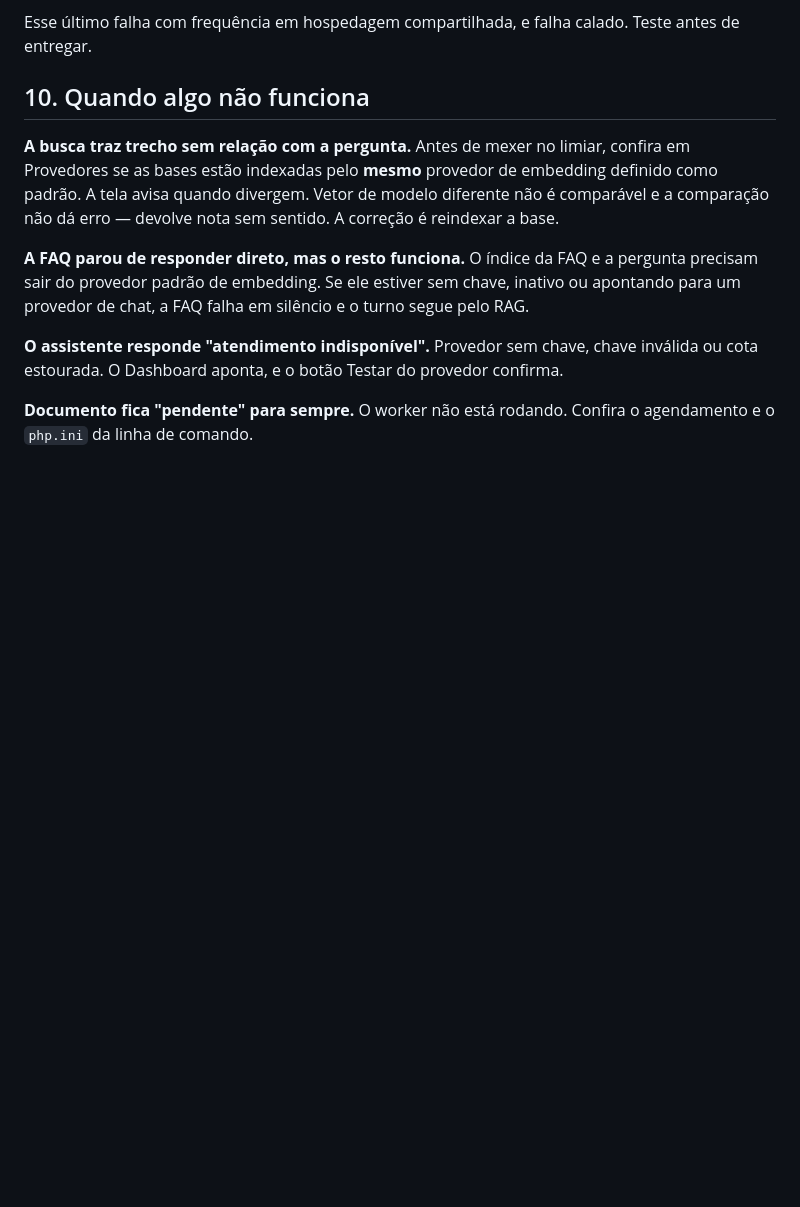
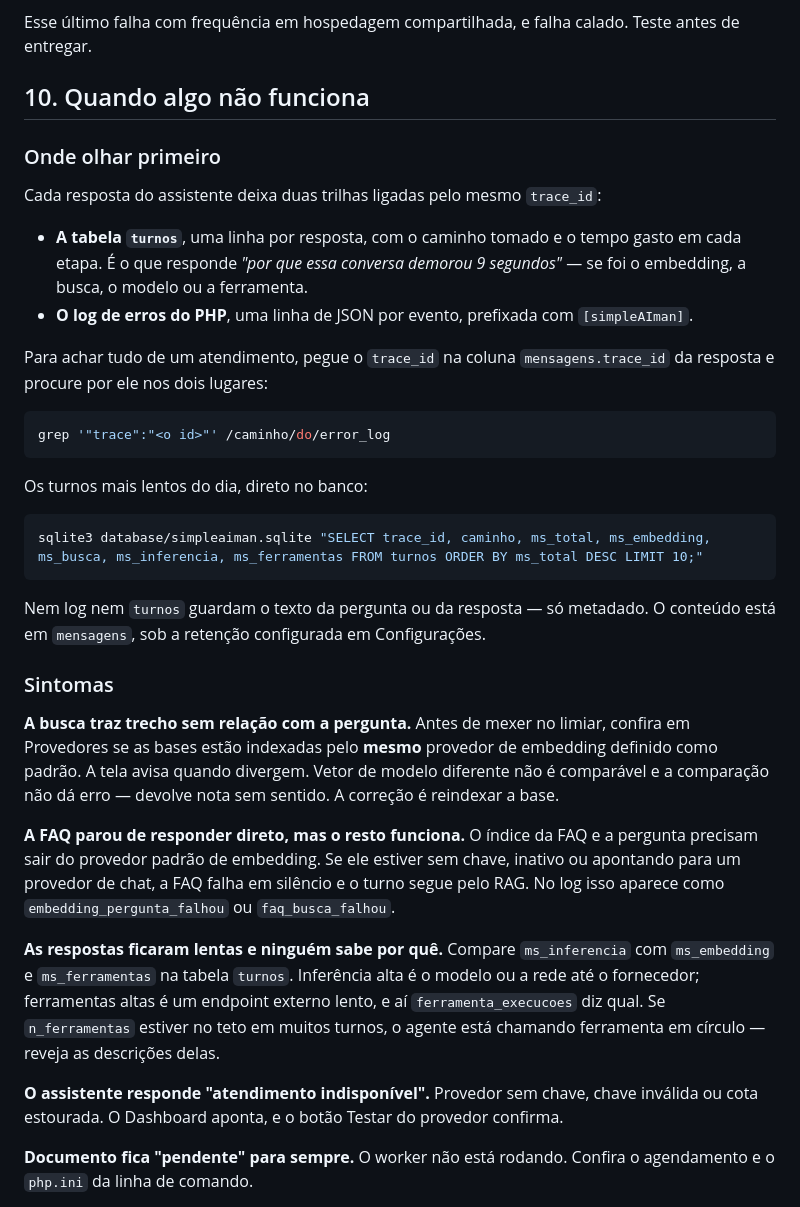
Before and after one commit to rafaelolanda/simpleAIman, a Markdown page: INSTALACAO.md, the part around the change. Rendered like a GitHub page; blank space fills up the shorter version.

````diff
--- a/INSTALACAO.md
+++ b/INSTALACAO.md
@@ -203,6 +203,33 @@ Teste antes de entregar.
 
 ## 10. Quando algo não funciona
 
+### Onde olhar primeiro
+
+Cada resposta do assistente deixa duas trilhas ligadas pelo mesmo `trace_id`:
+
+- **A tabela `turnos`**, uma linha por resposta, com o caminho tomado e o tempo gasto em cada
+  etapa. É o que responde *"por que essa conversa demorou 9 segundos"* — se foi o embedding,
+  a busca, o modelo ou a ferramenta.
+- **O log de erros do PHP**, uma linha de JSON por evento, prefixada com `[simpleAIman]`.
+
+Para achar tudo de um atendimento, pegue o `trace_id` na coluna `mensagens.trace_id` da
+resposta e procure por ele nos dois lugares:
+
+```bash
+grep '"trace":"<o id>"' /caminho/do/error_log
+```
+
+Os turnos mais lentos do dia, direto no banco:
+
+```bash
+sqlite3 database/simpleaiman.sqlite "SELECT trace_id, caminho, ms_total, ms_embedding, ms_busca, ms_inferencia, ms_ferramentas FROM turnos ORDER BY ms_total DESC LIMIT 10;"
+```
+
+Nem log nem `turnos` guardam o texto da pergunta ou da resposta — só metadado. O conteúdo
+está em `mensagens`, sob a retenção configurada em Configurações.
+
+### Sintomas
+
 **A busca traz trecho sem relação com a pergunta.** Antes de mexer no limiar, confira em
 Provedores se as bases estão indexadas pelo **mesmo** provedor de embedding definido como
 padrão. A tela avisa quando divergem. Vetor de modelo diferente não é comparável e a
@@ -210,7 +237,14 @@ comparação não dá erro — devolve nota sem sentido. A correção é reindex
 
 **A FAQ parou de responder direto, mas o resto funciona.** O índice da FAQ e a pergunta
 precisam sair do provedor padrão de embedding. Se ele estiver sem chave, inativo ou
-apontando para um provedor de chat, a FAQ falha em silêncio e o turno segue pelo RAG.
+apontando para um provedor de chat, a FAQ falha em silêncio e o turno segue pelo RAG. No log
+isso aparece como `embedding_pergunta_falhou` ou `faq_busca_falhou`.
+
+**As respostas ficaram lentas e ninguém sabe por quê.** Compare `ms_inferencia` com
+`ms_embedding` e `ms_ferramentas` na tabela `turnos`. Inferência alta é o modelo ou a rede
+até o fornecedor; ferramentas altas é um endpoint externo lento, e aí `ferramenta_execucoes`
+diz qual. Se `n_ferramentas` estiver no teto em muitos turnos, o agente está chamando
+ferramenta em círculo — reveja as descrições delas.
 
 **O assistente responde "atendimento indisponível".** Provedor sem chave, chave
 inválida ou cota estourada. O Dashboard aponta, e o botão Testar do provedor
````
Also changed, not shown: ARQUITETURA.md (+74 -20 lines).
